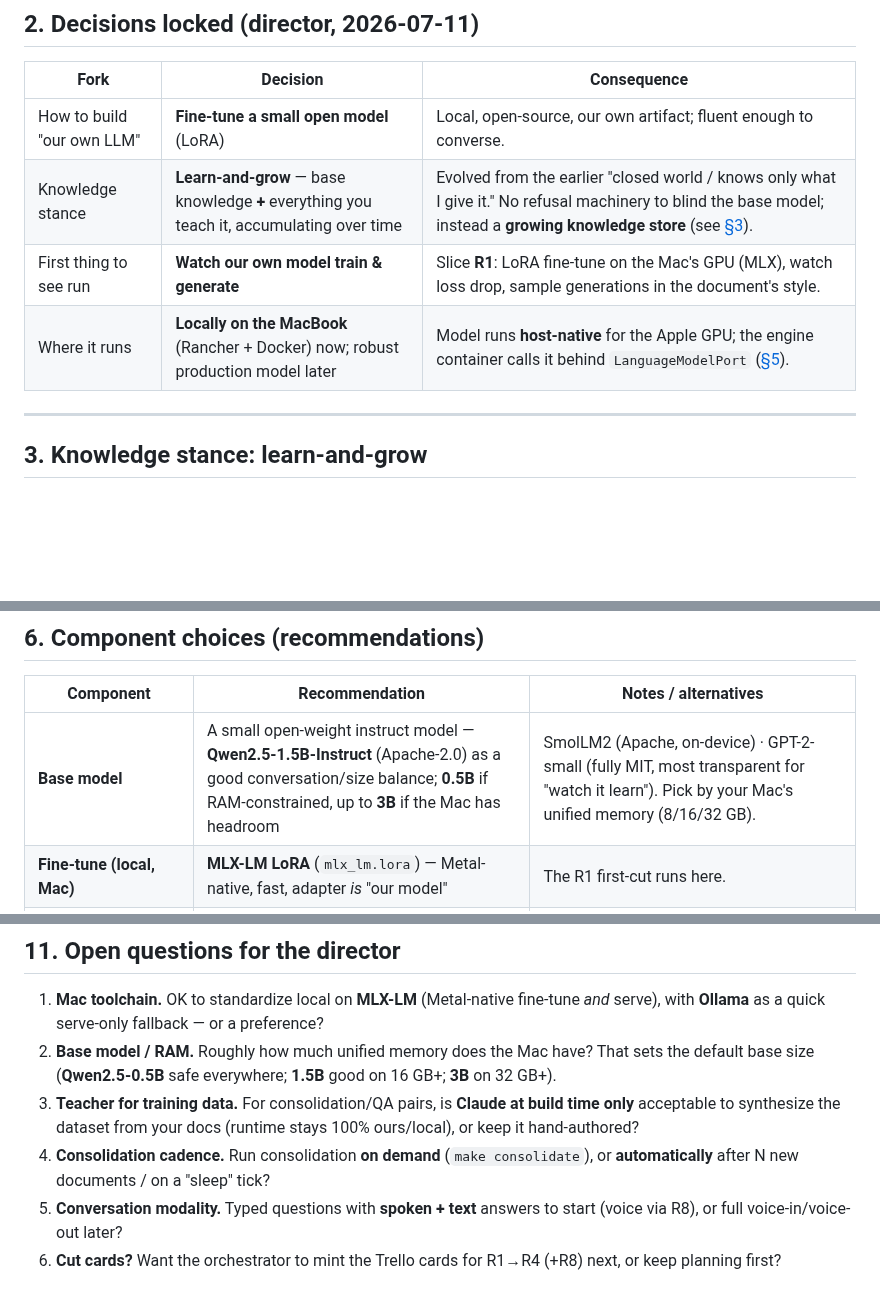
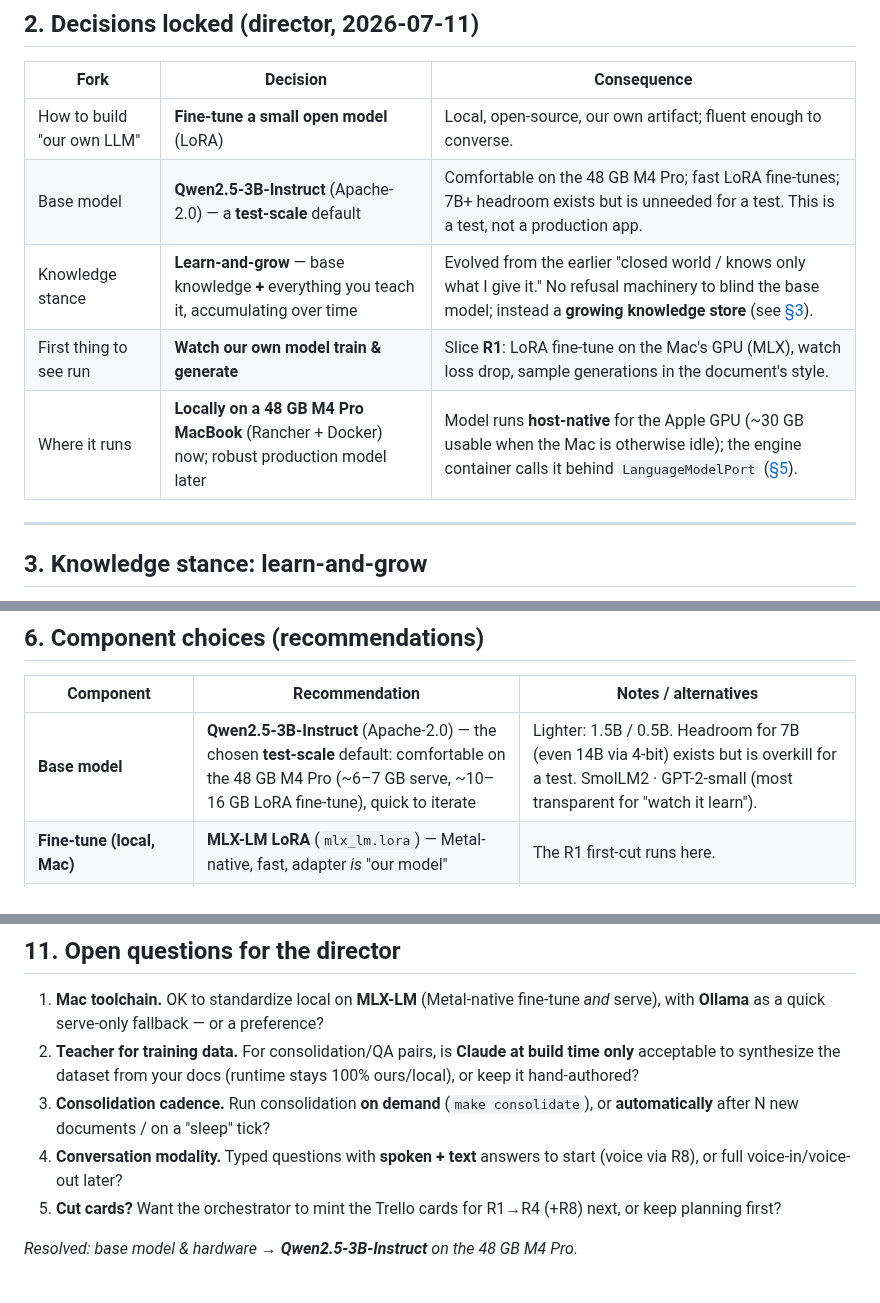
Before and after one commit to wesduffdev/brain, a Markdown page: docs/READING_VOICEBOX.md, 3 parts joined by grey strips. Rendered like a GitHub page; blank space fills up the shorter version.

Commit message:
docs(reading): pin Qwen2.5-3B-Instruct (test-scale) as the base model
Director chose the 3B option — this is a test, not a production app. 3B is
comfortable on the 48 GB M4 Pro (~6-7 GB serve, ~10-16 GB LoRA fine-tune), fast
to iterate, and plenty to prove the read-learn-converse loop. Updated §2 (added
a locked base-model + hardware row), §6 (3B default with lighter/heavier
alternatives), and §11 (removed the now-answered RAM/base-model question).

Co-Authored-By: Claude Opus 4.8 (1M context) <noreply@anthropic.com>

```diff
--- a/docs/READING_VOICEBOX.md
+++ b/docs/READING_VOICEBOX.md
@@ -43,9 +43,10 @@ Three capabilities, one faculty:
 | Fork | Decision | Consequence |
 |---|---|---|
 | How to build "our own LLM" | **Fine-tune a small open model** (LoRA) | Local, open-source, our own artifact; fluent enough to converse. |
+| Base model | **Qwen2.5-3B-Instruct** (Apache-2.0) — a **test-scale** default | Comfortable on the 48 GB M4 Pro; fast LoRA fine-tunes; 7B+ headroom exists but is unneeded for a test. This is a test, not a production app. |
 | Knowledge stance | **Learn-and-grow** — base knowledge **+** everything you teach it, accumulating over time | Evolved from the earlier "closed world / knows only what I give it." No refusal machinery to blind the base model; instead a **growing knowledge store** (see [§3](#3-knowledge-stance-learn-and-grow)). |
 | First thing to see run | **Watch our own model train & generate** | Slice **R1**: LoRA fine-tune on the Mac's GPU (MLX), watch loss drop, sample generations in the document's style. |
-| Where it runs | **Locally on the MacBook** (Rancher + Docker) now; robust production model later | Model runs **host-native** for the Apple GPU; the engine container calls it behind `LanguageModelPort` ([§5](#5-runtime--deployment-local-mac-now-production-later)). |
+| Where it runs | **Locally on a 48 GB M4 Pro MacBook** (Rancher + Docker) now; robust production model later | Model runs **host-native** for the Apple GPU (~30 GB usable when the Mac is otherwise idle); the engine container calls it behind `LanguageModelPort` ([§5](#5-runtime--deployment-local-mac-now-production-later)). |
 
 ---
 
@@ -139,7 +140,7 @@ is not passed through**. So anything running *in a container* on your Mac is
 
 | Component | Recommendation | Notes / alternatives |
 |---|---|---|
-| **Base model** | A small open-weight instruct model — **Qwen2.5-1.5B-Instruct** (Apache-2.0) as a good conversation/size balance; **0.5B** if RAM-constrained, up to **3B** if the Mac has headroom | SmolLM2 (Apache, on-device) · GPT-2-small (fully MIT, most transparent for "watch it learn"). Pick by your Mac's unified memory (8/16/32 GB). |
+| **Base model** | **Qwen2.5-3B-Instruct** (Apache-2.0) — the chosen **test-scale** default: comfortable on the 48 GB M4 Pro (~6–7 GB serve, ~10–16 GB LoRA fine-tune), quick to iterate | Lighter: 1.5B / 0.5B. Headroom for 7B (even 14B via 4-bit) exists but is overkill for a test. SmolLM2 · GPT-2-small (most transparent for "watch it learn"). |
 | **Fine-tune (local, Mac)** | **MLX-LM LoRA** (`mlx_lm.lora`) — Metal-native, fast, adapter *is* "our model" | The R1 first-cut runs here. |
 | **Serve (local, Mac)** | **MLX-LM server** (OpenAI-style) host-native; **Ollama** for a quick base-model start | Reached from the engine via `host.docker.internal`. |
 | **Fine-tune / serve (prod)** | **PyTorch + PEFT/LoRA** on CUDA, served by **vLLM/TGI** — same `LanguageModelPort` | Local-Mac → prod is an endpoint swap. |
@@ -233,15 +234,14 @@ ask it grounded, cited questions that blend what it read with what it knows. R8
 1. **Mac toolchain.** OK to standardize local on **MLX-LM** (Metal-native
    fine-tune *and* serve), with **Ollama** as a quick serve-only fallback — or a
    preference?
-2. **Base model / RAM.** Roughly how much unified memory does the Mac have? That
-   sets the default base size (**Qwen2.5-0.5B** safe everywhere; **1.5B** good on
-   16 GB+; **3B** on 32 GB+).
-3. **Teacher for training data.** For consolidation/QA pairs, is **Claude at build
+2. **Teacher for training data.** For consolidation/QA pairs, is **Claude at build
    time only** acceptable to synthesize the dataset from your docs (runtime stays
    100% ours/local), or keep it hand-authored?
-4. **Consolidation cadence.** Run consolidation **on demand** (`make consolidate`),
+3. **Consolidation cadence.** Run consolidation **on demand** (`make consolidate`),
    or **automatically** after N new documents / on a "sleep" tick?
-5. **Conversation modality.** Typed questions with **spoken + text** answers to
+4. **Conversation modality.** Typed questions with **spoken + text** answers to
    start (voice via R8), or full voice-in/voice-out later?
-6. **Cut cards?** Want the orchestrator to mint the Trello cards for R1→R4 (+R8)
+5. **Cut cards?** Want the orchestrator to mint the Trello cards for R1→R4 (+R8)
    next, or keep planning first?
+
+_Resolved: base model & hardware → **Qwen2.5-3B-Instruct** on the 48 GB M4 Pro._
```
